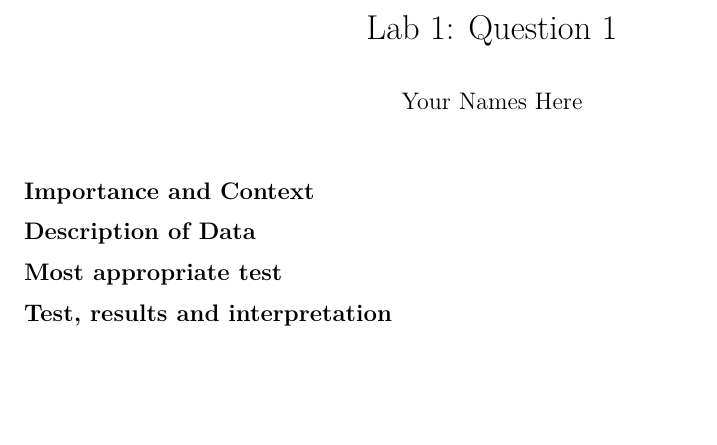
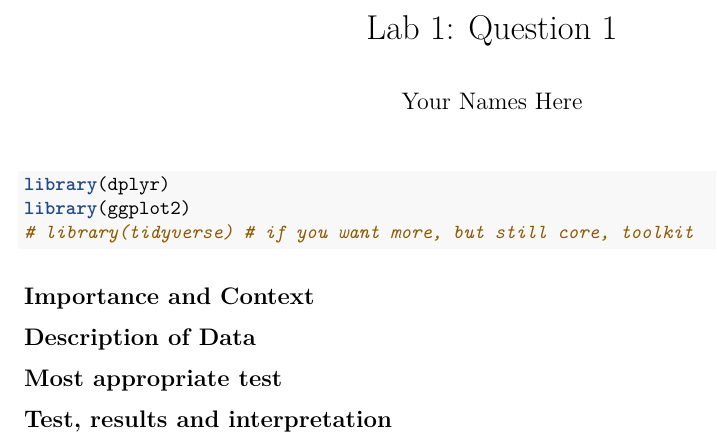
Before and after one commit to meliasoque/lab_1, an R Markdown document (question_1.Rmd): part of the page, cut so that both start at the same text, the shorter picture padded with empty space. Rendered offline with R 4.5, knitr and Pandoc, then LaTeX, with nearby package versions.

Commit message:
provides package loads

````diff
--- a/question_1.Rmd
+++ b/question_1.Rmd
@@ -2,8 +2,18 @@
 title: 'Lab 1: Question 1'
 author: "Your Names Here"
 output: pdf_document
+---
 
----
+```{r load packages, echo=TRUE, warning=FALSE, message=FALSE}
+library(dplyr)
+library(ggplot2)
+# library(tidyverse) # if you want more, but still core, toolkit
+```
+
+```{r load and clean data, echo=FALSE, warning=TRUE, message=FALSE}
+
+```
+
 
 ## Importance and Context
 <!-- You can (and should delete each of these comments lines in your final report) -->
````
